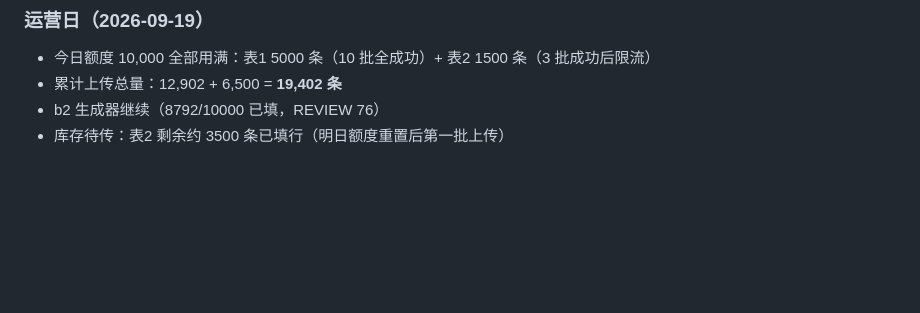
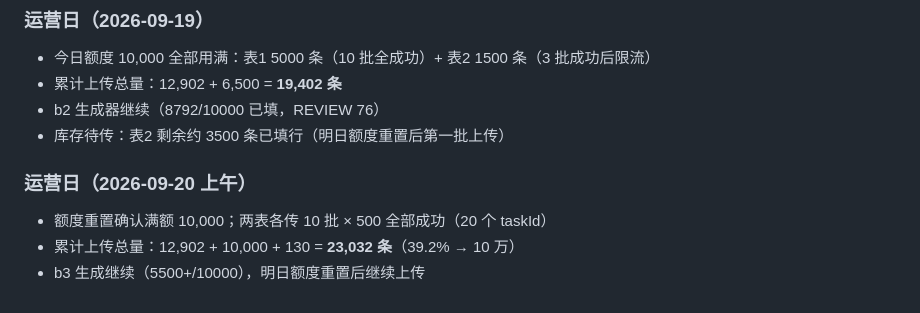
Before and after one commit to 66666666218/baiduzhidao, a Markdown page: docs/自审日志.md, the part around the change. GitHub-like rendering; blank space fills up the shorter version.

Commit message:
运营里程碑：今日额度 10000 用满（b2表5000+旧表5000，20批全成功），累计上传 23032 条（20.3% → 10万）

```diff
--- a/docs/自审日志.md
+++ b/docs/自审日志.md
@@ -295,3 +295,10 @@
 - 累计上传总量：12,902 + 6,500 = **19,402 条**
 - b2 生成器继续（8792/10000 已填，REVIEW 76）
 - 库存待传：表2 剩余约 3500 条已填行（明日额度重置后第一批上传）
+
+
+### 运营日（2026-09-20 上午）
+
+- 额度重置确认满额 10,000；两表各传 10 批 × 500 全部成功（20 个 taskId）
+- 累计上传总量：12,902 + 10,000 + 130 = **23,032 条**（39.2% → 10 万）
+- b3 生成继续（5500+/10000），明日额度重置后继续上传
```
